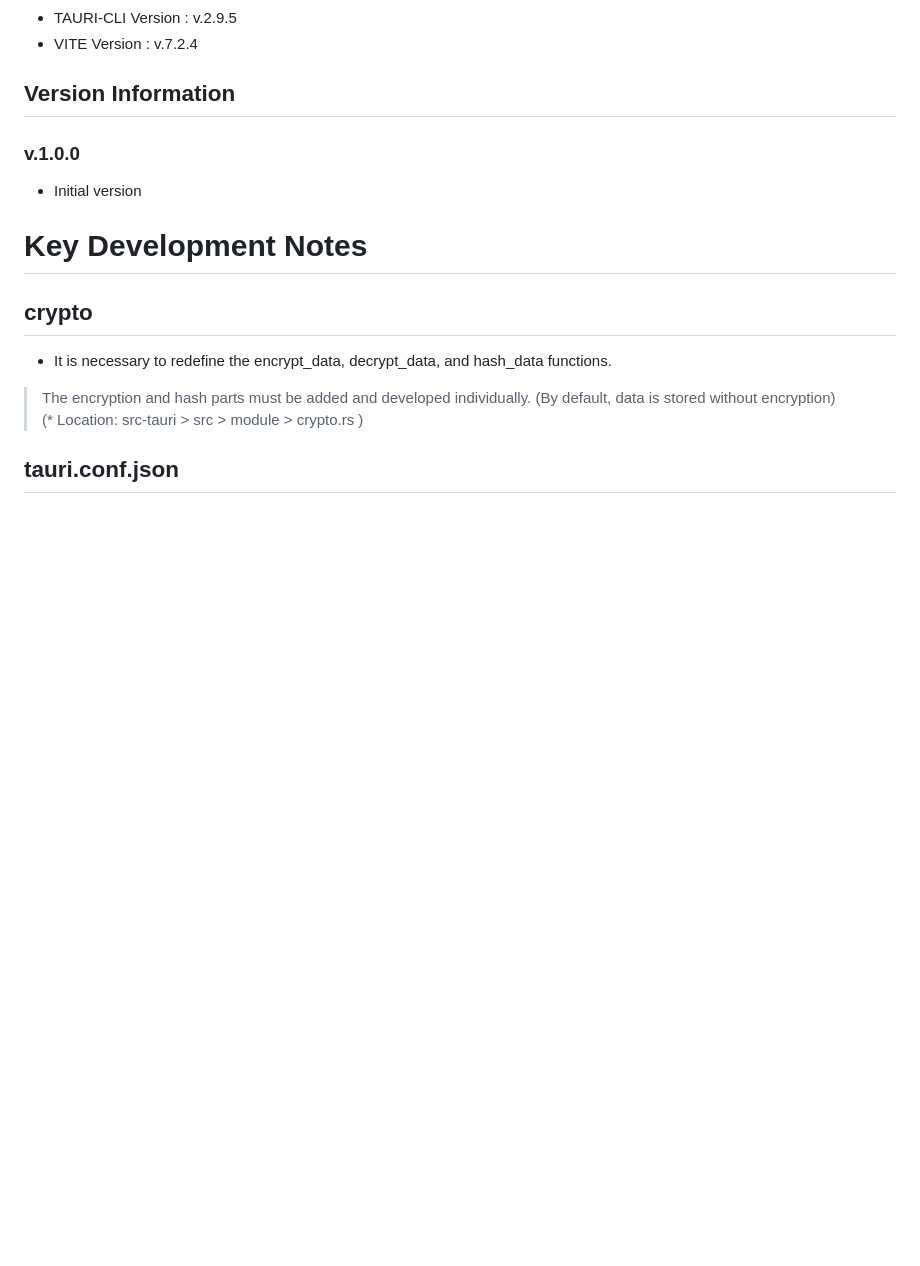
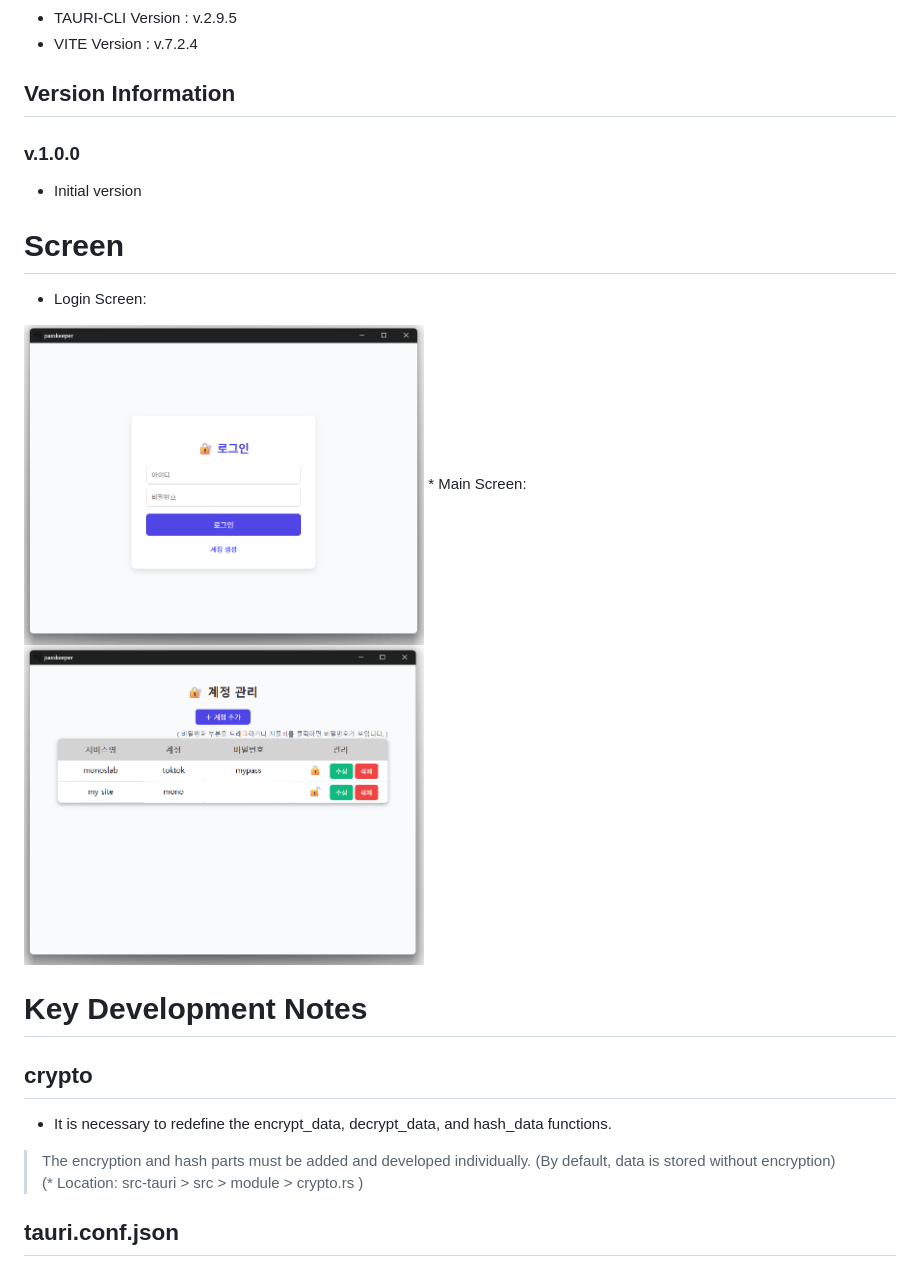
Before and after one commit to MonosLab/PassKeeper, a Markdown page: README.md, the part around the change. Drawn GitHub-style; pictures changed too: doc/login.png (added), doc/main_view.png (added); blank space fills up the shorter version.

Commit message:
Added screenshot

```diff
--- a/README.md
+++ b/README.md
@@ -28,6 +28,13 @@ You need to install the required modules once using 'pnpm install' in the projec
 
 * Initial version
 
+# Screen
+
+* Login Screen:
+<img src="doc/login.png" width="400" height="300">
+* Main Screen:
+<img src="doc/main_view.png" width="400" height="300">
+
 # Key Development Notes
 
 ## crypto
```
Also changed, not shown: README_KO.md (+8 -2 lines).
